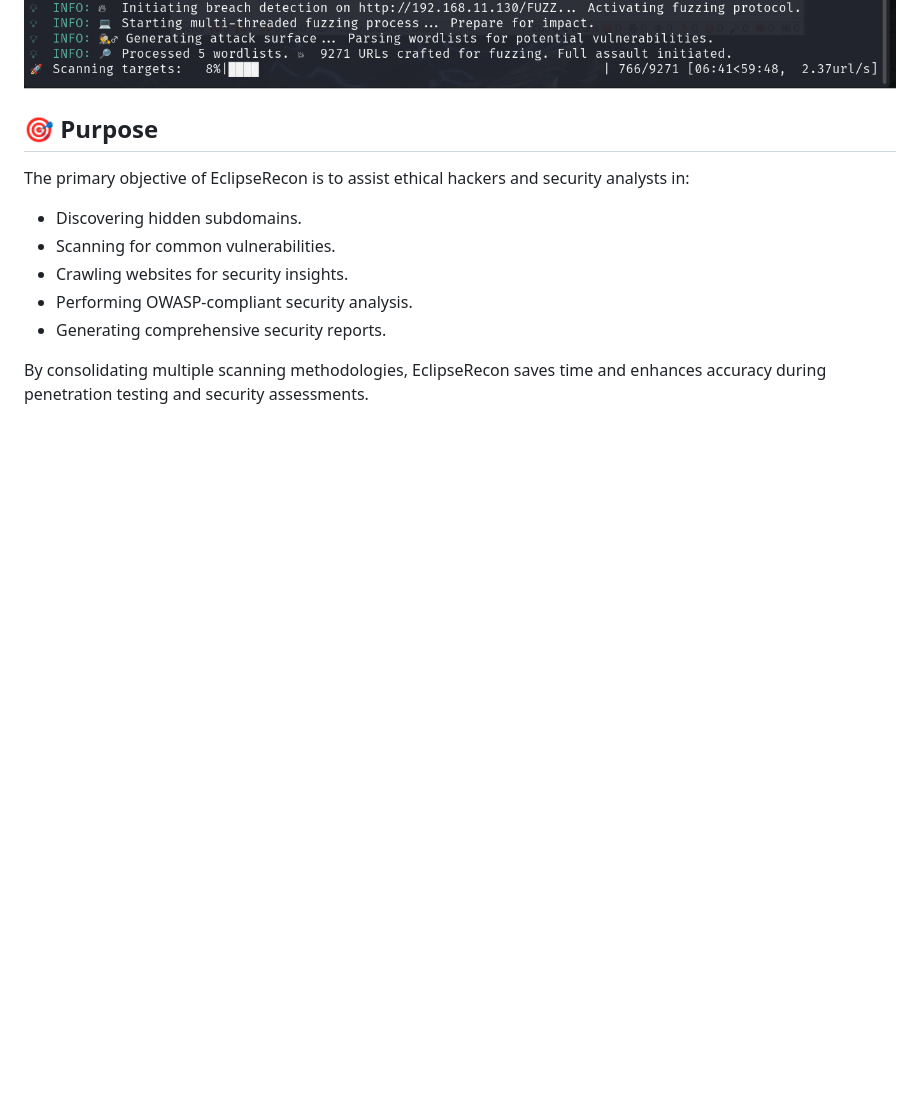
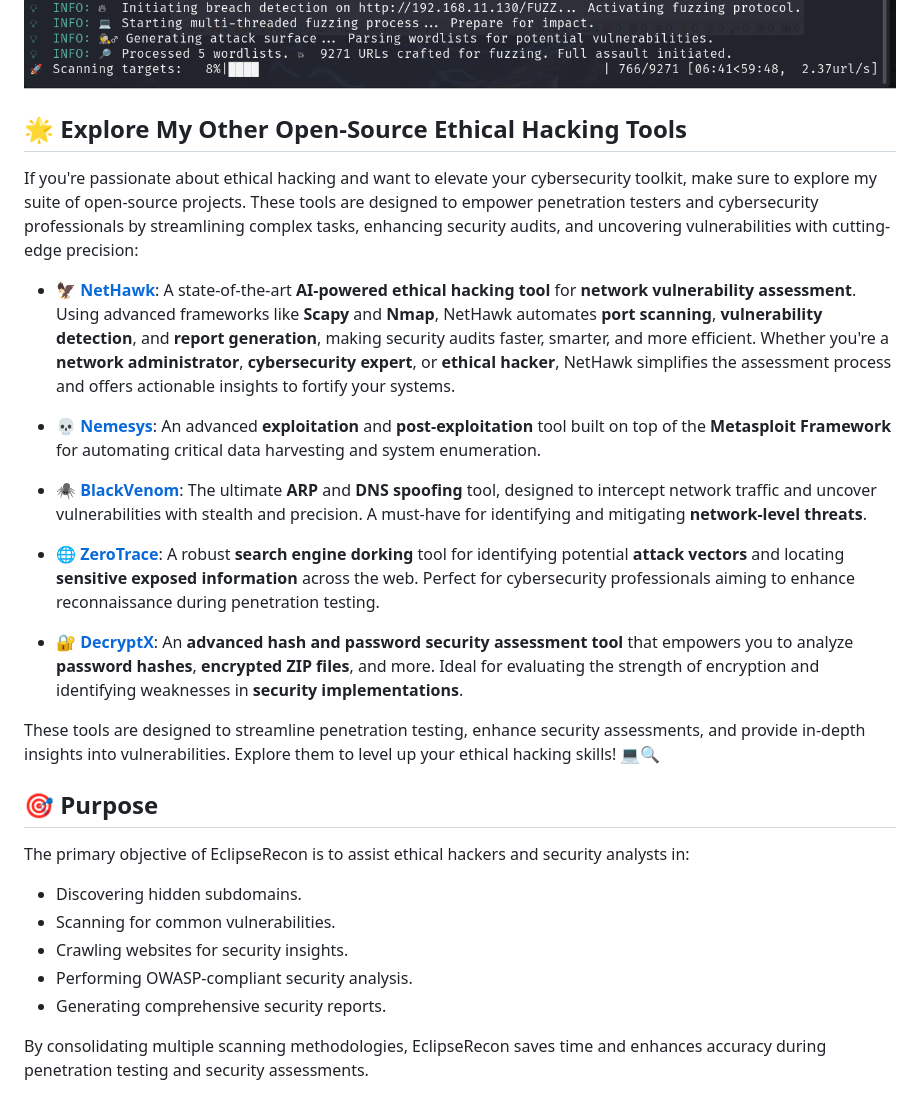
Before and after one commit to sergio11/eclipserecon, a Markdown page: README.md, the part around the change. GitHub-like rendering; blank space fills up the shorter version.

```diff
--- a/README.md
+++ b/README.md
@@ -17,6 +17,20 @@ EclipseRecon is a powerful and stealthy web reconnaissance tool designed to unco
 <p align="center">
   <img src="doc/screenshots/picture_1.PNG" />
 </p>
+
+## 🌟 **Explore My Other Open-Source Ethical Hacking Tools**
+
+If you're passionate about ethical hacking and want to elevate your cybersecurity toolkit, make sure to explore my suite of open-source projects. These tools are designed to empower penetration testers and cybersecurity professionals by streamlining complex tasks, enhancing security audits, and uncovering vulnerabilities with cutting-edge precision:
+
+- [🦅 **NetHawk**](https://github.com/sergio11/nethawk_analyzer): A state-of-the-art **AI-powered ethical hacking tool** for **network vulnerability assessment**. Using advanced frameworks like **Scapy** and **Nmap**, NetHawk automates **port scanning**, **vulnerability detection**, and **report generation**, making security audits faster, smarter, and more efficient. Whether you're a **network administrator**, **cybersecurity expert**, or **ethical hacker**, NetHawk simplifies the assessment process and offers actionable insights to fortify your systems.
+- [💀 **Nemesys**](https://github.com/sergio11/nemesys): An advanced **exploitation** and **post-exploitation** tool built on top of the **Metasploit Framework** for automating critical data harvesting and system enumeration.
+- [🕷️ **BlackVenom**](https://github.com/sergio11/blackvenom): The ultimate **ARP** and **DNS spoofing** tool, designed to intercept network traffic and uncover vulnerabilities with stealth and precision. A must-have for identifying and mitigating **network-level threats**.
+
+- [🌐 **ZeroTrace**](https://github.com/sergio11/zero_trace_hacking_tool): A robust **search engine dorking** tool for identifying potential **attack vectors** and locating **sensitive exposed information** across the web. Perfect for cybersecurity professionals aiming to enhance reconnaissance during penetration testing.
+
+- [🔐 **DecryptX**](https://github.com/sergio11/decryptx): An **advanced hash and password security assessment tool** that empowers you to analyze **password hashes**, **encrypted ZIP files**, and more. Ideal for evaluating the strength of encryption and identifying weaknesses in **security implementations**.
+
+These tools are designed to streamline penetration testing, enhance security assessments, and provide in-depth insights into vulnerabilities. Explore them to level up your ethical hacking skills! 💻🔍
 
 ## 🎯 Purpose
 The primary objective of EclipseRecon is to assist ethical hackers and security analysts in:
```
